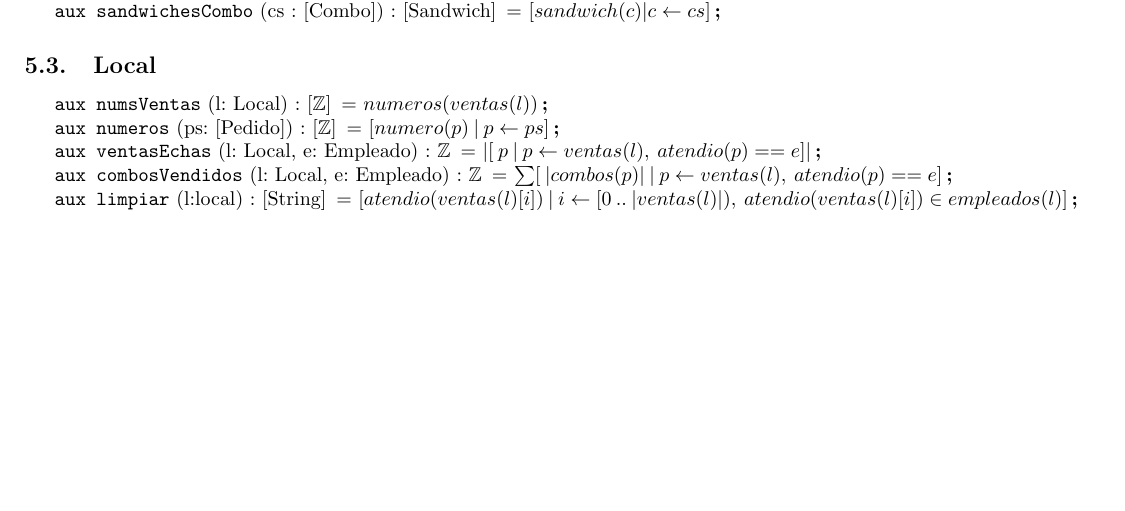
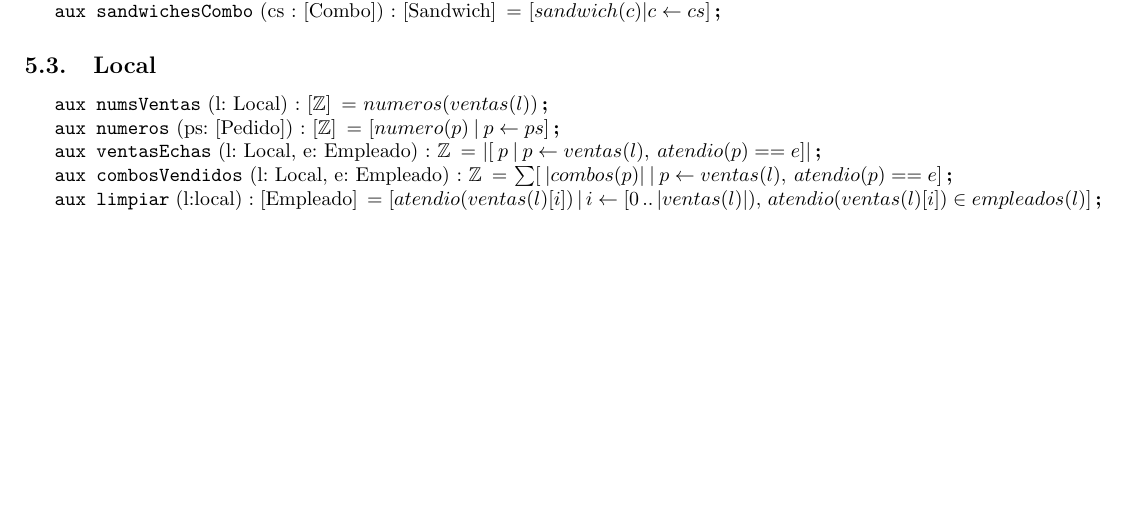
Before and after one commit to ABorgna/algo1-tpe, a LaTeX document (resolucion.tex, which reads espec/auxiliares.tex): part of page 7 of 7, cut so that both start at the same text. Compiled offline with pdfLaTeX.

Commit message:
Arregle un detalle

```diff
--- a/espec/auxiliares.tex
+++ b/espec/auxiliares.tex
@@ -68,4 +68,4 @@
 \aux{combosVendidos}{l: Local, e: Empleado}{\ent}{
     \sum [ \: |combos(p)| \: | \: p \selec ventas(l), \: atendio(p) == e]
 }
-  \aux{limpiar}{l:local}{[String]}{[atendio(ventas(l)[i]) \: | \: i\leftarrow [0 \: .. \: |ventas(l)|), \: atendio(ventas(l)[i])\in empleados(l)]}
+  \aux{limpiar}{l:local}{[Empleado]}{[atendio(ventas(l)[i]) \: | \: i\leftarrow [0 \: .. \: |ventas(l)|), \: atendio(ventas(l)[i])\in empleados(l)]}
```
